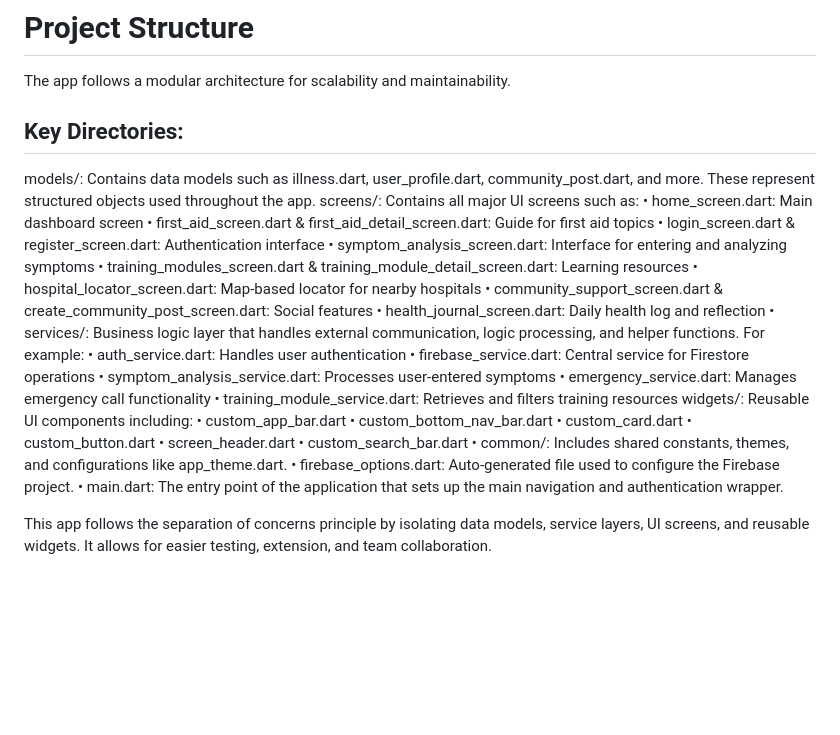
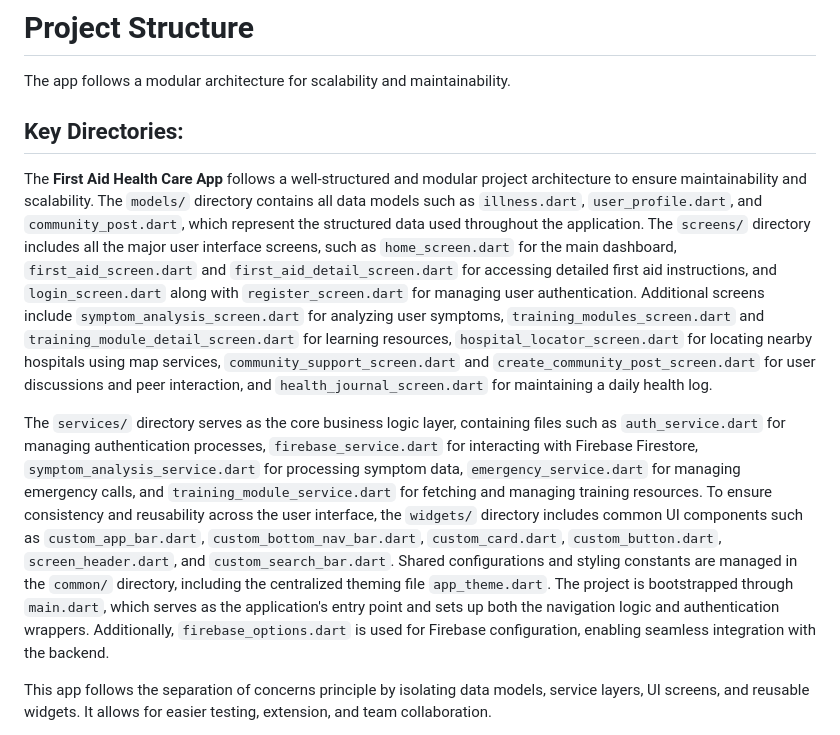
Before and after one commit to IshiraOO/Computing-Group-Project, a Markdown page: README.md, the part around the change. GitHub-like rendering; blank space fills up the shorter version.

```diff
--- a/README.md
+++ b/README.md
@@ -26,34 +26,10 @@ Local Storage: For caching and local data handling using services
 # Project Structure
 
 The app follows a modular architecture for scalability and maintainability.
+## Key Directories:
+The **First Aid Health Care App** follows a well-structured and modular project architecture to ensure maintainability and scalability. The `models/` directory contains all data models such as `illness.dart`, `user_profile.dart`, and `community_post.dart`, which represent the structured data used throughout the application. The `screens/` directory includes all the major user interface screens, such as `home_screen.dart` for the main dashboard, `first_aid_screen.dart` and `first_aid_detail_screen.dart` for accessing detailed first aid instructions, and `login_screen.dart` along with `register_screen.dart` for managing user authentication. Additional screens include `symptom_analysis_screen.dart` for analyzing user symptoms, `training_modules_screen.dart` and `training_module_detail_screen.dart` for learning resources, `hospital_locator_screen.dart` for locating nearby hospitals using map services, `community_support_screen.dart` and `create_community_post_screen.dart` for user discussions and peer interaction, and `health_journal_screen.dart` for maintaining a daily health log.
 
-## Key Directories:
-models/: Contains data models such as illness.dart, user_profile.dart, community_post.dart, and more. These represent structured objects used throughout the app.
-screens/: Contains all major UI screens such as:
-• home_screen.dart: Main dashboard screen
-• first_aid_screen.dart & first_aid_detail_screen.dart: Guide for first aid topics
-• login_screen.dart & register_screen.dart: Authentication interface
-• symptom_analysis_screen.dart: Interface for entering and analyzing symptoms
-• training_modules_screen.dart & training_module_detail_screen.dart: Learning resources
-• hospital_locator_screen.dart: Map-based locator for nearby hospitals
-• community_support_screen.dart & create_community_post_screen.dart: Social features
-• health_journal_screen.dart: Daily health log and reflection
-• services/: Business logic layer that handles external communication, logic processing, and helper functions. For example:
-• auth_service.dart: Handles user authentication
-• firebase_service.dart: Central service for Firestore operations
-• symptom_analysis_service.dart: Processes user-entered symptoms
-• emergency_service.dart: Manages emergency call functionality
-• training_module_service.dart: Retrieves and filters training resources
-widgets/: Reusable UI components including:
-• custom_app_bar.dart
-• custom_bottom_nav_bar.dart
-• custom_card.dart
-• custom_button.dart
-• screen_header.dart
-• custom_search_bar.dart
-• common/: Includes shared constants, themes, and configurations like app_theme.dart.
-• firebase_options.dart: Auto-generated file used to configure the Firebase project.
-• main.dart: The entry point of the application that sets up the main navigation and authentication wrapper.
+The `services/` directory serves as the core business logic layer, containing files such as `auth_service.dart` for managing authentication processes, `firebase_service.dart` for interacting with Firebase Firestore, `symptom_analysis_service.dart` for processing symptom data, `emergency_service.dart` for managing emergency calls, and `training_module_service.dart` for fetching and managing training resources. To ensure consistency and reusability across the user interface, the `widgets/` directory includes common UI components such as `custom_app_bar.dart`, `custom_bottom_nav_bar.dart`, `custom_card.dart`, `custom_button.dart`, `screen_header.dart`, and `custom_search_bar.dart`. Shared configurations and styling constants are managed in the `common/` directory, including the centralized theming file `app_theme.dart`. The project is bootstrapped through `main.dart`, which serves as the application's entry point and sets up both the navigation logic and authentication wrappers. Additionally, `firebase_options.dart` is used for Firebase configuration, enabling seamless integration with the backend.
 
 This app follows the separation of concerns principle by isolating data models, service layers, UI screens, and reusable widgets. It allows for easier testing, extension, and team collaboration.
 
```
